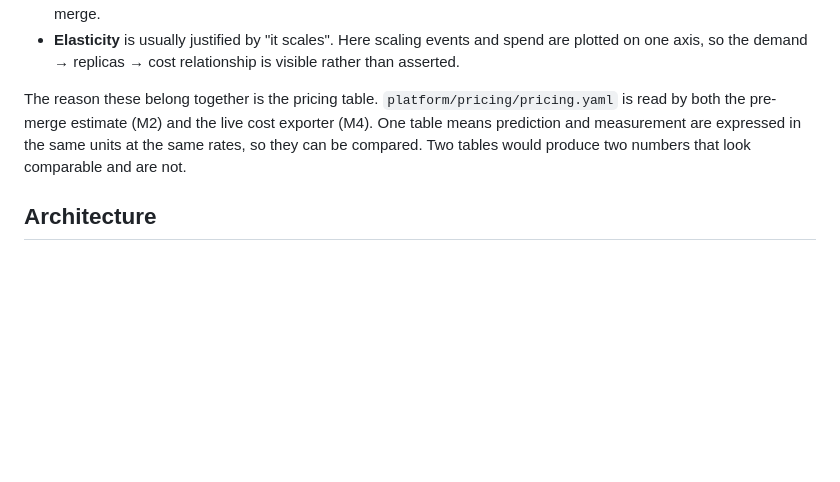
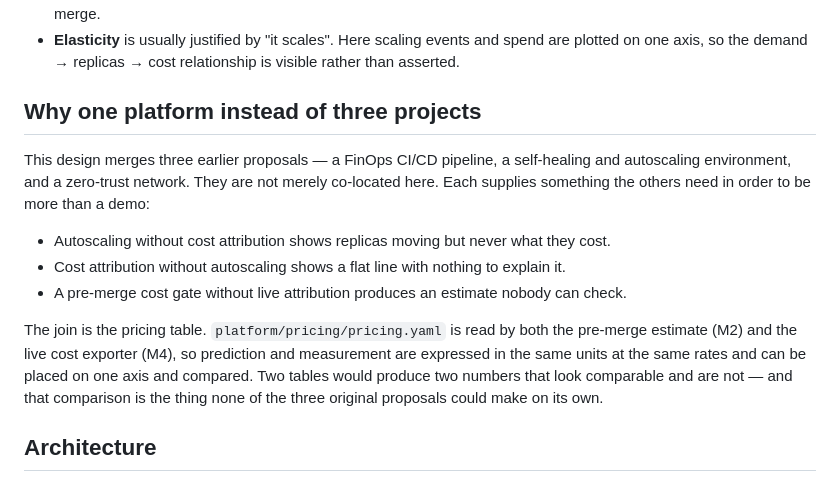
Before and after one commit to AbdurahmanAlmehdi/cost-risk-aware-gitops-platform, a Markdown page: README.md, the part around the change. GitHub-like rendering; blank space fills up the shorter version.

Commit message:
README: keep the three-into-one argument from the earlier draft

```diff
--- a/README.md
+++ b/README.md
@@ -21,10 +21,21 @@ Three things that are normally separate concerns are treated here as one system:
   plotted on one axis, so the demand → replicas → cost relationship is visible rather
   than asserted.
 
-The reason these belong together is the pricing table. `platform/pricing/pricing.yaml` is
-read by both the pre-merge estimate (M2) and the live cost exporter (M4). One table means
-prediction and measurement are expressed in the same units at the same rates, so they can
-be compared. Two tables would produce two numbers that look comparable and are not.
+## Why one platform instead of three projects
+
+This design merges three earlier proposals — a FinOps CI/CD pipeline, a self-healing and
+autoscaling environment, and a zero-trust network. They are not merely co-located here.
+Each supplies something the others need in order to be more than a demo:
+
+- Autoscaling without cost attribution shows replicas moving but never what they cost.
+- Cost attribution without autoscaling shows a flat line with nothing to explain it.
+- A pre-merge cost gate without live attribution produces an estimate nobody can check.
+
+The join is the pricing table. `platform/pricing/pricing.yaml` is read by both the
+pre-merge estimate (M2) and the live cost exporter (M4), so prediction and measurement are
+expressed in the same units at the same rates and can be placed on one axis and compared.
+Two tables would produce two numbers that look comparable and are not — and that
+comparison is the thing none of the three original proposals could make on its own.
 
 ## Architecture
 
```
